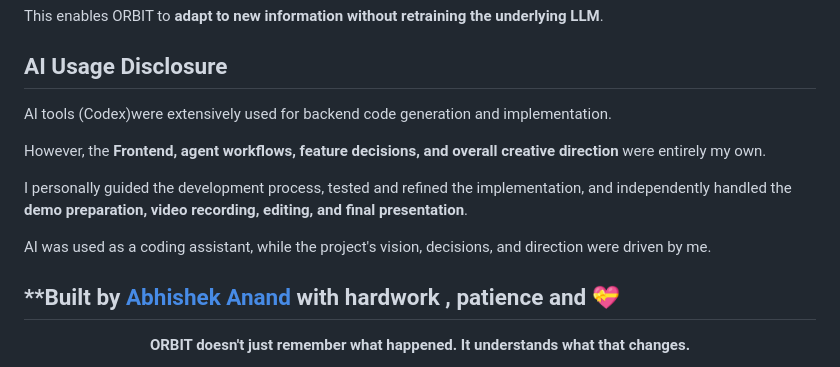
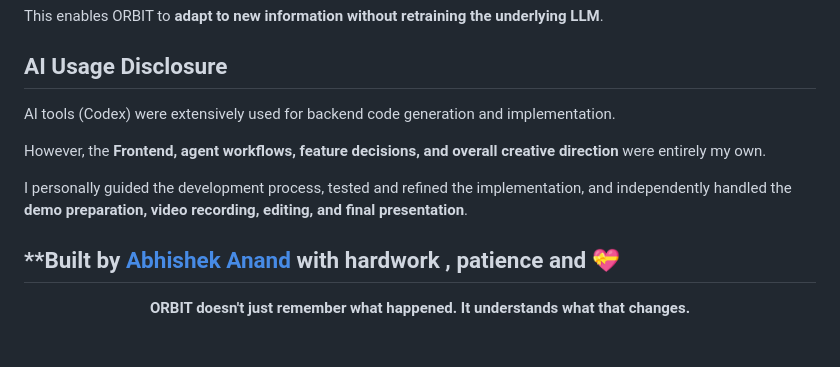
Before and after one commit to Abhishekanand19/orbit-connected-agents, a Markdown page: README.md, the part around the change. Rendered like a GitHub page; blank space fills up the shorter version.

```diff
--- a/README.md
+++ b/README.md
@@ -138,14 +138,12 @@ This enables ORBIT to **adapt to new information without retraining the underlyi
 
 ## AI Usage Disclosure
 
-AI tools (Codex)were extensively used for backend code generation and implementation.
+AI tools (Codex) were extensively used for backend code generation and implementation.
 
 However, the **Frontend,  agent workflows, feature decisions, and overall creative direction** were entirely my own.
 
 I personally guided the development process, tested and refined the implementation, and independently handled the **demo preparation, video recording, editing, and final presentation**.
 
-AI was used as a coding assistant, while the project's vision, decisions, and direction were driven by me.
-
 **Built by [Abhishek Anand](https://github.com/Abhishekanand19) with hardwork , patience and 💝
 ---
 
```
